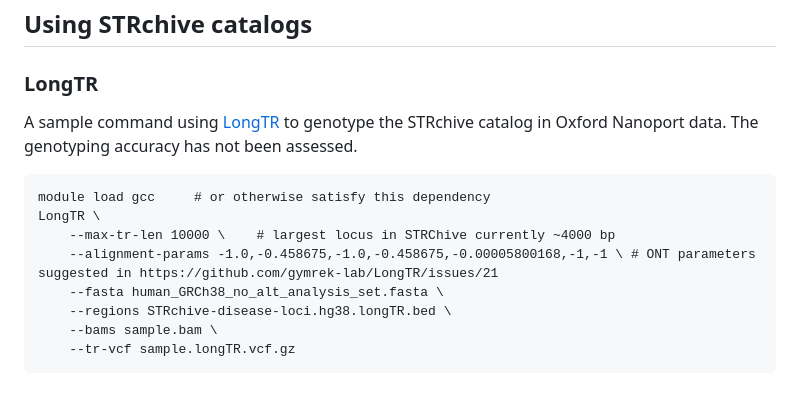
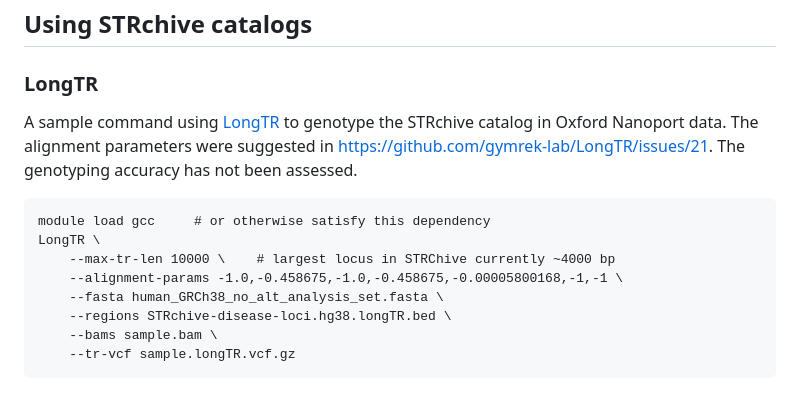
Before and after one commit to dashnowlab/STRchive, a Markdown page: README.md, the part around the change. GitHub-like rendering.

````diff
--- a/README.md
+++ b/README.md
@@ -62,13 +62,13 @@ Note: biomaRt isn't playing nicely with conda, so installing it within the R scr
 
 ### LongTR
 
-A sample command using [LongTR](https://github.com/gymrek-lab/LongTR) to genotype the STRchive catalog in Oxford Nanoport data. The genotyping accuracy has not been assessed.
+A sample command using [LongTR](https://github.com/gymrek-lab/LongTR) to genotype the STRchive catalog in Oxford Nanoport data. The alignment parameters were suggested in https://github.com/gymrek-lab/LongTR/issues/21. The genotyping accuracy has not been assessed.
 
 ```
 module load gcc     # or otherwise satisfy this dependency
 LongTR \
     --max-tr-len 10000 \    # largest locus in STRChive currently ~4000 bp
-    --alignment-params -1.0,-0.458675,-1.0,-0.458675,-0.00005800168,-1,-1 \ # ONT parameters suggested in https://github.com/gymrek-lab/LongTR/issues/21
+    --alignment-params -1.0,-0.458675,-1.0,-0.458675,-0.00005800168,-1,-1 \
     --fasta human_GRCh38_no_alt_analysis_set.fasta \
     --regions STRchive-disease-loci.hg38.longTR.bed \
     --bams sample.bam \
````
